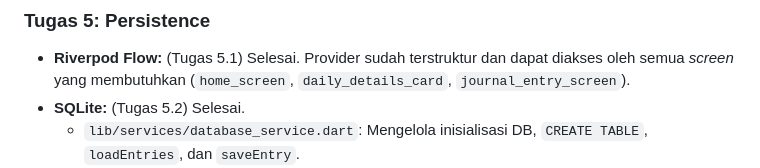
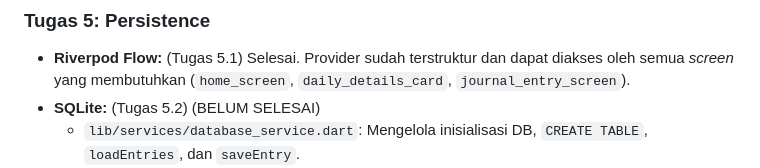
Before and after one commit to kenwillg/mochi, a Markdown page: README.md, the part around the change. Rendered like a GitHub page.

Commit message:
Update SQLite task status in README
Update SQLite task status to 'BELUM SELESAI' and provide details.

```diff
--- a/README.md
+++ b/README.md
@@ -129,7 +129,7 @@ State management utama ditangani oleh Riverpod dan terpusat di `lib/providers/jo
 ### Tugas 5: Persistence
 
 * **Riverpod Flow:** (Tugas 5.1) Selesai. Provider sudah terstruktur dan dapat diakses oleh semua *screen* yang membutuhkan (`home_screen`, `daily_details_card`, `journal_entry_screen`).
-* **SQLite:** (Tugas 5.2) Selesai.
+* **SQLite:** (Tugas 5.2) (BELUM SELESAI)
     * `lib/services/database_service.dart`: Mengelola inisialisasi DB, `CREATE TABLE`, `loadEntries`, dan `saveEntry`.
     * `lib/models/journal_entry.dart`: Mengimplementasikan `toDbMap()` dan `fromDbMap()` untuk serialisasi JSON.
     * `lib/providers/journal_providers.dart`: `JournalDataNotifier` sekarang di-inject dengan `DatabaseService`. Data di-load saat provider pertama kali dibuat dan disimpan ke DB setiap kali `updateMood` atau `updateCanvas` dipanggil.
```
